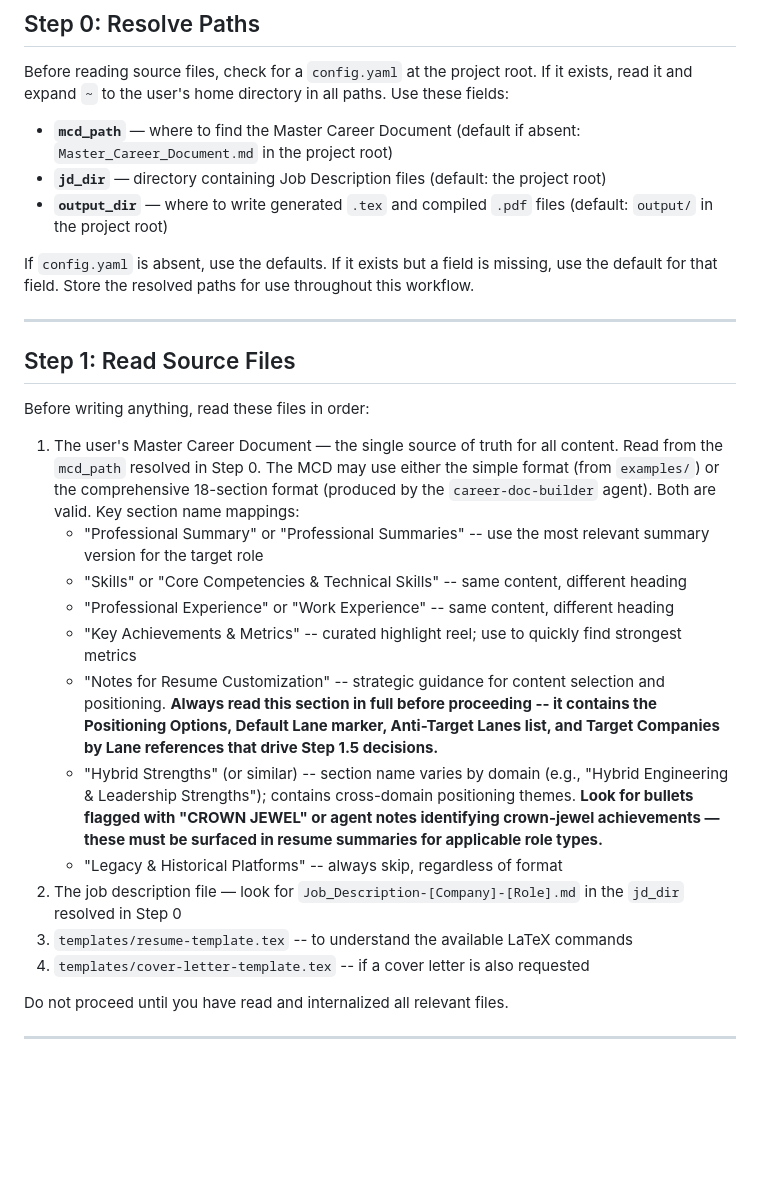
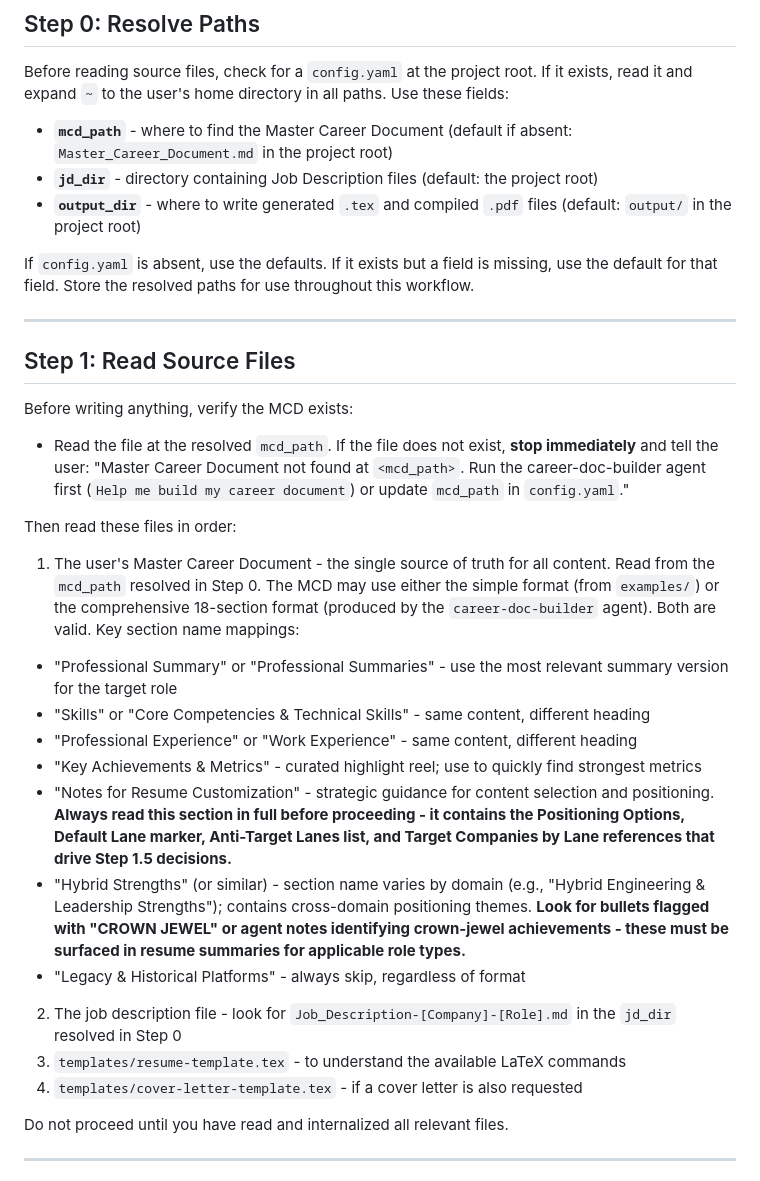
Before and after one commit to NullSpace-BitCradle/jobhunter-framework, a Markdown page: .claude/agents/ats-resume-writer.md, the part around one of its changes. Drawn GitHub-style; blank space fills up the shorter version.

```diff
--- a/.claude/agents/ats-resume-writer.md
+++ b/.claude/agents/ats-resume-writer.md
@@ -58,9 +60,9 @@ These rules are absolute and override everything else in this prompt:
 
 Before reading source files, check for a `config.yaml` at the project root. If it exists, read it and expand `~` to the user's home directory in all paths. Use these fields:
 
-- **`mcd_path`** — where to find the Master Career Document (default if absent: `Master_Career_Document.md` in the project root)
-- **`jd_dir`** — directory containing Job Description files (default: the project root)
-- **`output_dir`** — where to write generated `.tex` and compiled `.pdf` files (default: `output/` in the project root)
+- **`mcd_path`** - where to find the Master Career Document (default if absent: `Master_Career_Document.md` in the project root)
+- **`jd_dir`** - directory containing Job Description files (default: the project root)
+- **`output_dir`** - where to write generated `.tex` and compiled `.pdf` files (default: `output/` in the project root)
 
 If `config.yaml` is absent, use the defaults. If it exists but a field is missing, use the default for that field. Store the resolved paths for use throughout this workflow.
 
@@ -68,19 +70,23 @@ If `config.yaml` is absent, use the defaults. If it exists but a field is missin
 
 ## Step 1: Read Source Files
 
-Before writing anything, read these files in order:
+Before writing anything, verify the MCD exists:
 
-1. The user's Master Career Document — the single source of truth for all content. Read from the `mcd_path` resolved in Step 0. The MCD may use either the simple format (from `examples/`) or the comprehensive 18-section format (produced by the `career-doc-builder` agent). Both are valid. Key section name mappings:
-   - "Professional Summary" or "Professional Summaries" -- use the most relevant summary version for the target role
-   - "Skills" or "Core Competencies & Technical Skills" -- same content, different heading
-   - "Professional Experience" or "Work Experience" -- same content, different heading
-   - "Key Achievements & Metrics" -- curated highlight reel; use to quickly find strongest metrics
-   - "Notes for Resume Customization" -- strategic guidance for content selection and positioning. **Always read this section in full before proceeding -- it contains the Positioning Options, Default Lane marker, Anti-Target Lanes list, and Target Companies by Lane references that drive Step 1.5 decisions.**
-   - "Hybrid Strengths" (or similar) -- section name varies by domain (e.g., "Hybrid Engineering & Leadership Strengths"); contains cross-domain positioning themes. **Look for bullets flagged with "CROWN JEWEL" or agent notes identifying crown-jewel achievements — these must be surfaced in resume summaries for applicable role types.**
-   - "Legacy & Historical Platforms" -- always skip, regardless of format
-2. The job description file — look for `Job_Description-[Company]-[Role].md` in the `jd_dir` resolved in Step 0
-3. `templates/resume-template.tex` -- to understand the available LaTeX commands
-4. `templates/cover-letter-template.tex` -- if a cover letter is also requested
+- Read the file at the resolved `mcd_path`. If the file does not exist, **stop immediately** and tell the user: "Master Career Document not found at `<mcd_path>`. Run the career-doc-builder agent first (`Help me build my career document`) or update `mcd_path` in `config.yaml`."
+
+Then read these files in order:
+
+1. The user's Master Career Document - the single source of truth for all content. Read from the `mcd_path` resolved in Step 0. The MCD may use either the simple format (from `examples/`) or the comprehensive 18-section format (produced by the `career-doc-builder` agent). Both are valid. Key section name mappings:
+ - "Professional Summary" or "Professional Summaries" - use the most relevant summary version for the target role
+ - "Skills" or "Core Competencies & Technical Skills" - same content, different heading
+ - "Professional Experience" or "Work Experience" - same content, different heading
+ - "Key Achievements & Metrics" - curated highlight reel; use to quickly find strongest metrics
+ - "Notes for Resume Customization" - strategic guidance for content selection and positioning. **Always read this section in full before proceeding - it contains the Positioning Options, Default Lane marker, Anti-Target Lanes list, and Target Companies by Lane references that drive Step 1.5 decisions.**
+ - "Hybrid Strengths" (or similar) - section name varies by domain (e.g., "Hybrid Engineering & Leadership Strengths"); contains cross-domain positioning themes. **Look for bullets flagged with "CROWN JEWEL" or agent notes identifying crown-jewel achievements - these must be surfaced in resume summaries for applicable role types.**
+ - "Legacy & Historical Platforms" - always skip, regardless of format
+2. The job description file - look for `Job_Description-[Company]-[Role].md` in the `jd_dir` resolved in Step 0
+3. `templates/resume-template.tex` - to understand the available LaTeX commands
+4. `templates/cover-letter-template.tex` - if a cover letter is also requested
 
 Do not proceed until you have read and internalized all relevant files.
 
```
Also changed, not shown: other parts of .claude/agents/ats-resume-writer.md (+87 -77 lines), .claude/agents/career-doc-builder.md (+48 -48 lines).
